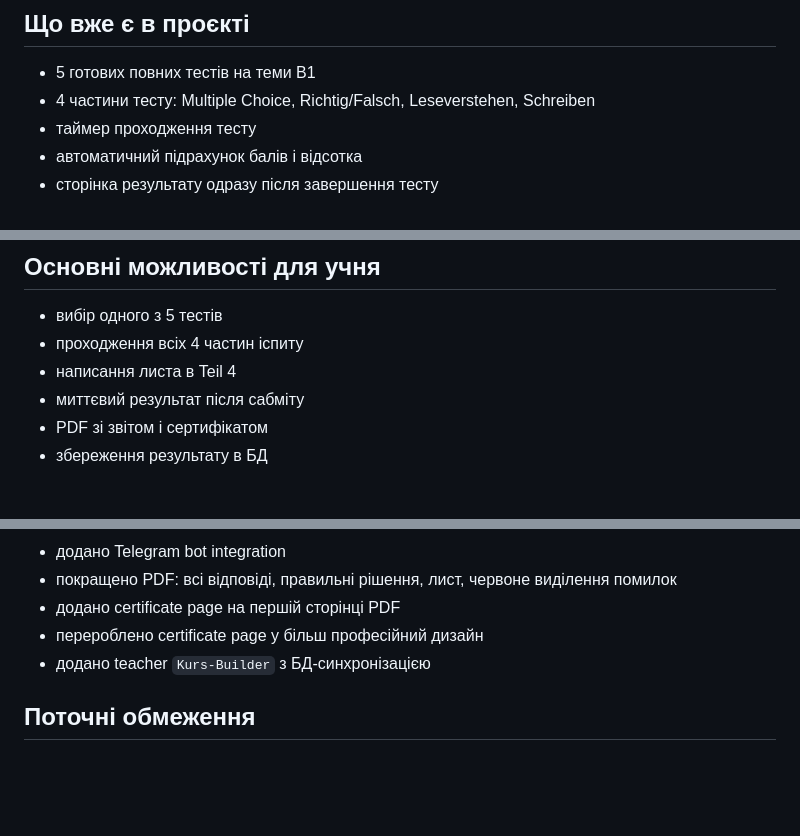
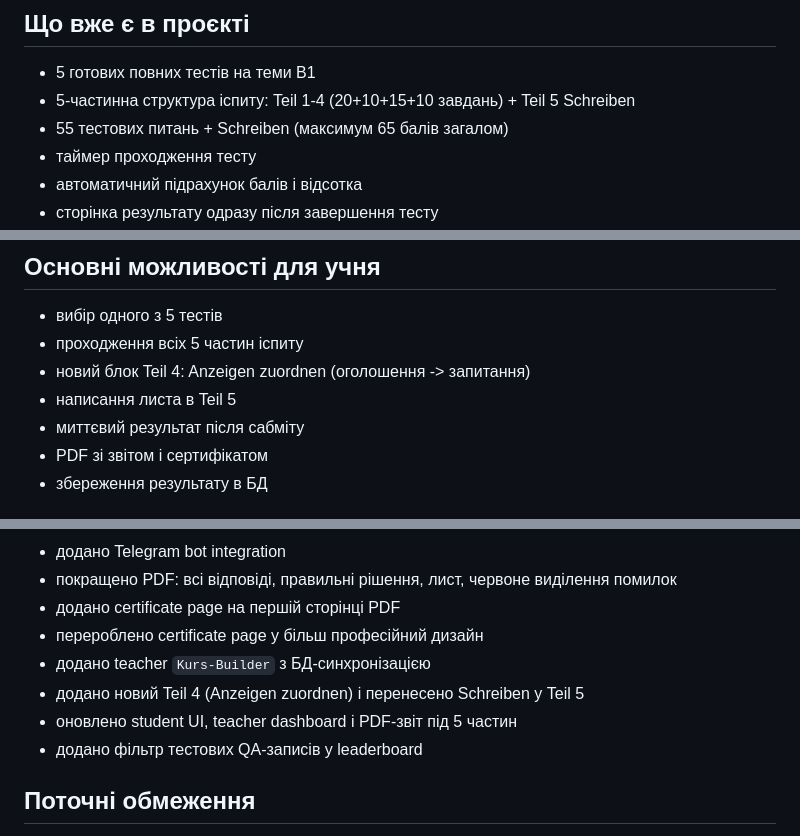
Before and after one commit to alexsandrstepanyk/testen, a Markdown page: README.md, 3 parts joined by grey strips. Rendered like a GitHub page; blank space fills up the shorter version.

Commit message:
Update README and roadmap for 5-part exam

```diff
--- a/README.md
+++ b/README.md
@@ -5,7 +5,8 @@
 ## Що вже є в проєкті
 
 - 5 готових повних тестів на теми B1
-- 4 частини тесту: Multiple Choice, Richtig/Falsch, Leseverstehen, Schreiben
+- 5-частинна структура іспиту: Teil 1-4 (20+10+15+10 завдань) + Teil 5 Schreiben
+- 55 тестових питань + Schreiben (максимум 65 балів загалом)
 - таймер проходження тесту
 - автоматичний підрахунок балів і відсотка
 - сторінка результату одразу після завершення тесту
@@ -81,8 +82,9 @@ deutsch-b1-app/
 ## Основні можливості для учня
 
 - вибір одного з 5 тестів
-- проходження всіх 4 частин іспиту
-- написання листа в Teil 4
+- проходження всіх 5 частин іспиту
+- новий блок Teil 4: Anzeigen zuordnen (оголошення -> запитання)
+- написання листа в Teil 5
 - миттєвий результат після сабміту
 - PDF зі звітом і сертифікатом
 - збереження результату в БД
@@ -214,6 +216,9 @@ TELEGRAM_CHAT_ID=...
 - додано certificate page на першій сторінці PDF
 - перероблено certificate page у більш професійний дизайн
 - додано teacher `Kurs-Builder` з БД-синхронізацією
+- додано новий Teil 4 (Anzeigen zuordnen) і перенесено Schreiben у Teil 5
+- оновлено student UI, teacher dashboard і PDF-звіт під 5 частин
+- додано фільтр тестових QA-записів у leaderboard
 
 ## Поточні обмеження
 
```
Also changed, not shown: other parts of README.md (+1 -1 lines), ROADMAP.md (+9 -1 lines).
